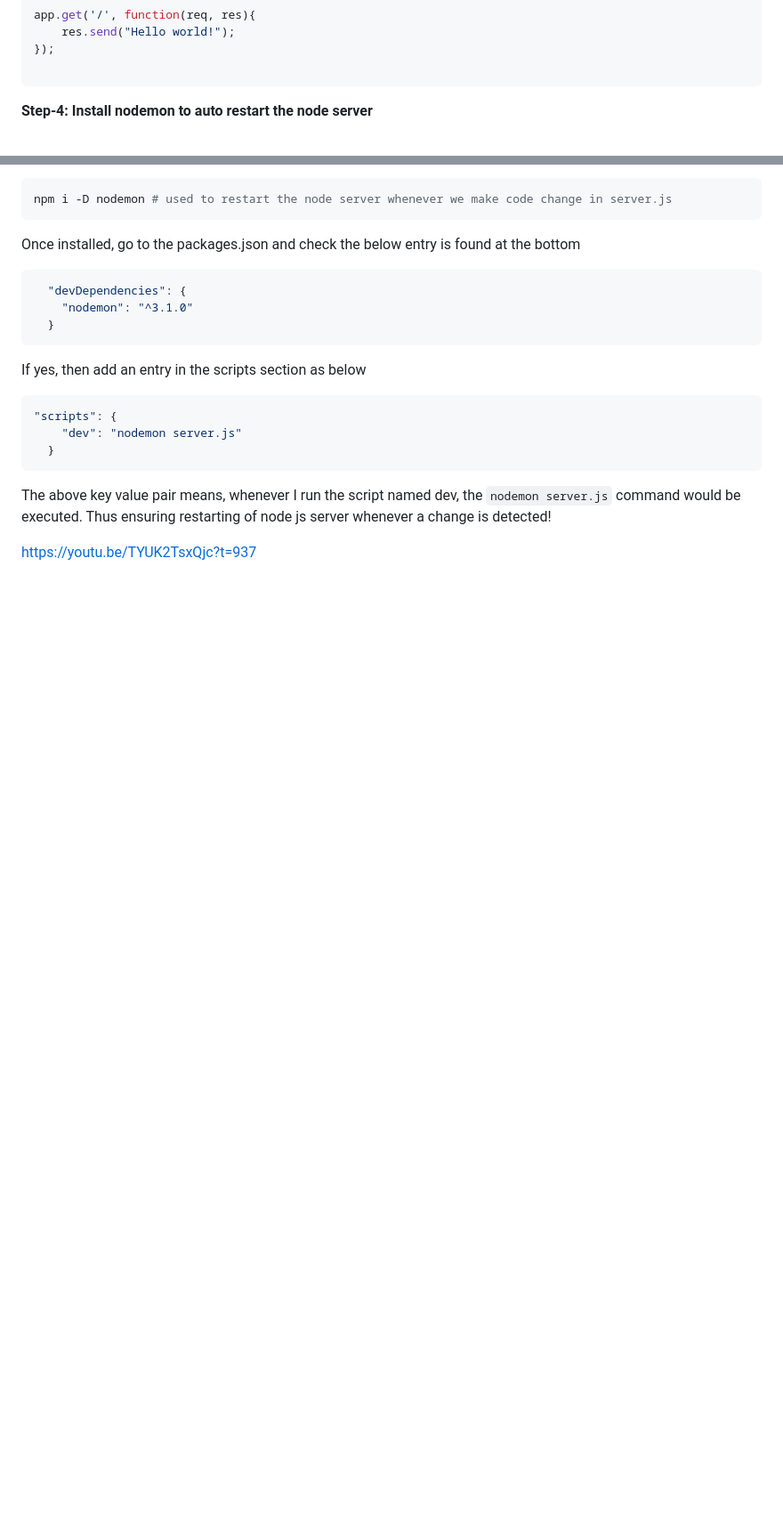
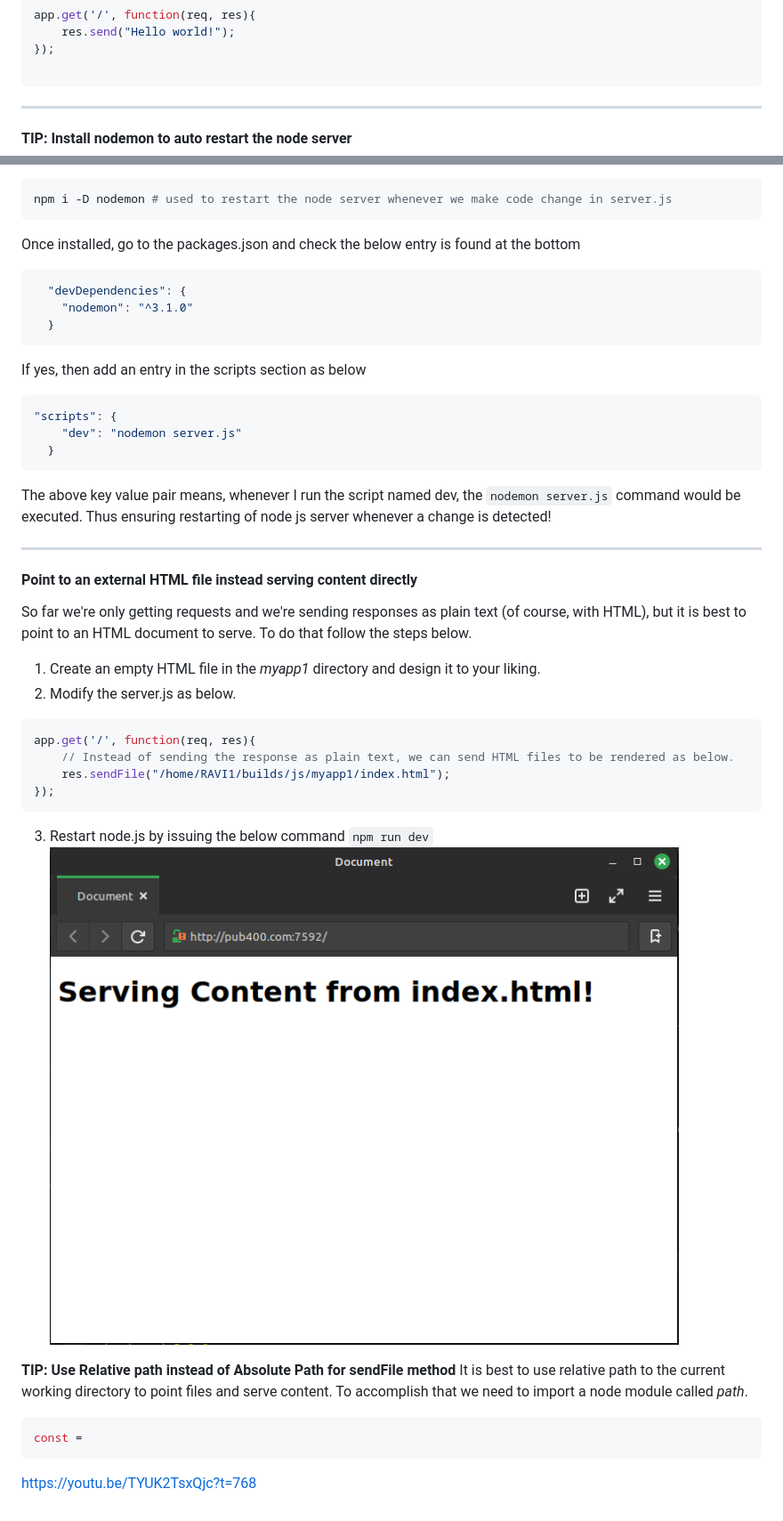
Before and after one commit to oliyan/js, a Markdown page: myapp1/nodeapp.md, 2 parts joined by grey strips. Shown: that part at 89% size. Drawn GitHub-style; pictures changed too: myapp1/image.png (added); blank space fills up the shorter version.

Commit message:
updated node app

````diff
--- a/myapp1/nodeapp.md
+++ b/myapp1/nodeapp.md
@@ -34,7 +34,8 @@ app.get('/', function(req, res){
 });
 
 ```
-**Step-4: Install nodemon to auto restart the node server**
+___
+**TIP: Install nodemon to auto restart the node server**
 ```bash
 npm i -D nodemon # used to restart the node server whenever we make code change in server.js
 ```
@@ -52,4 +53,28 @@ If yes, then add an entry in the scripts section as below
 ```
 The above key value pair means, whenever I run the script named dev, the `nodemon server.js` command would be executed. Thus ensuring restarting of node js server whenever a change is detected!
 
-https://youtu.be/TYUK2TsxQjc?t=937
+
+___
+
+#### Point to an external HTML file instead serving content directly
+
+So far we're only getting requests and we're sending responses as plain text (of course, with HTML), but it is best to point to an HTML document to serve. To do that follow the steps below.
+1. Create an empty HTML file in the *myapp1* directory and design it to your liking.
+2. Modify the server.js as below.
+```js
+app.get('/', function(req, res){
+    // Instead of sending the response as plain text, we can send HTML files to be rendered as below.
+    res.sendFile("/home/RAVI1/builds/js/myapp1/index.html");
+});
+```
+3. Restart node.js by issuing the below command
+`npm run dev`
+![alt text](image.png)
+
+**TIP: Use Relative path instead of Absolute Path for sendFile method**
+It is best to use relative path to the current working directory to point files and serve content. To accomplish that we need to import a node module called *path*.
+```js
+const =
+```
+
+https://youtu.be/TYUK2TsxQjc?t=768
````
